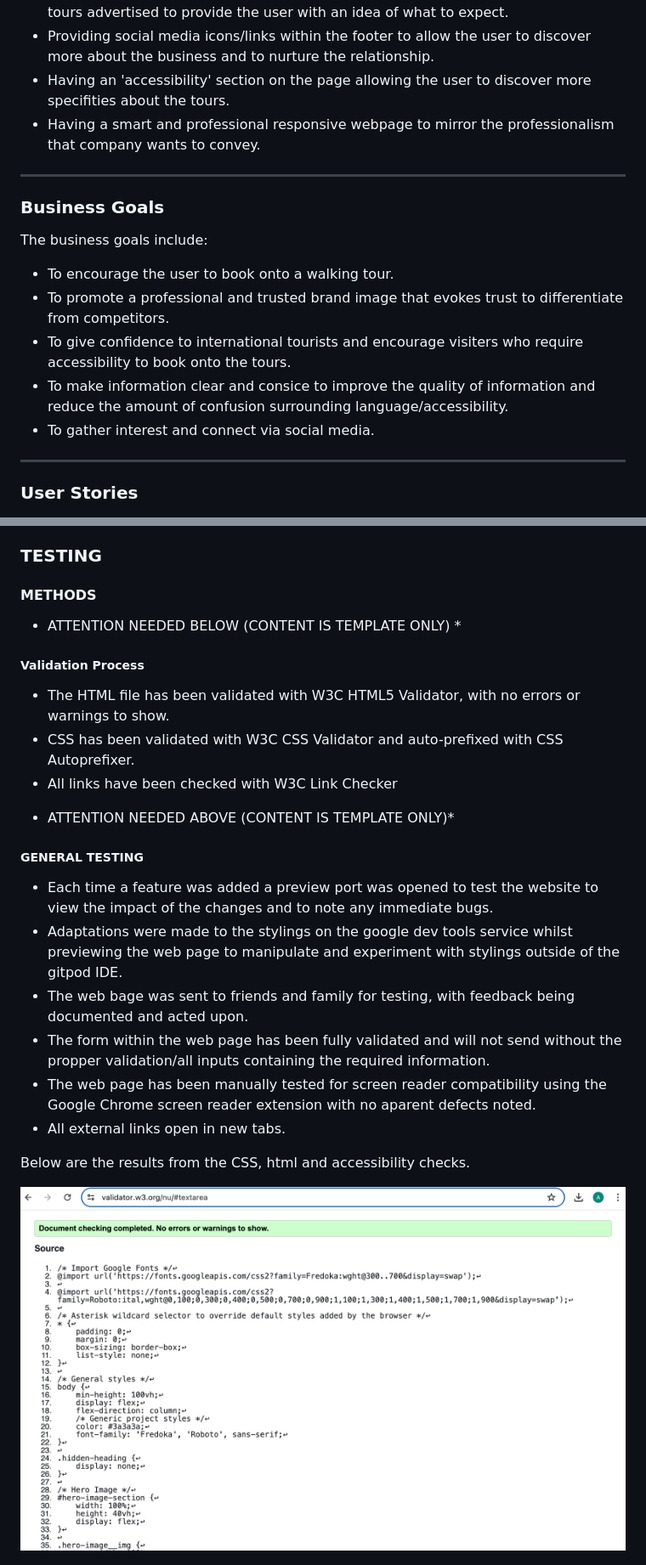
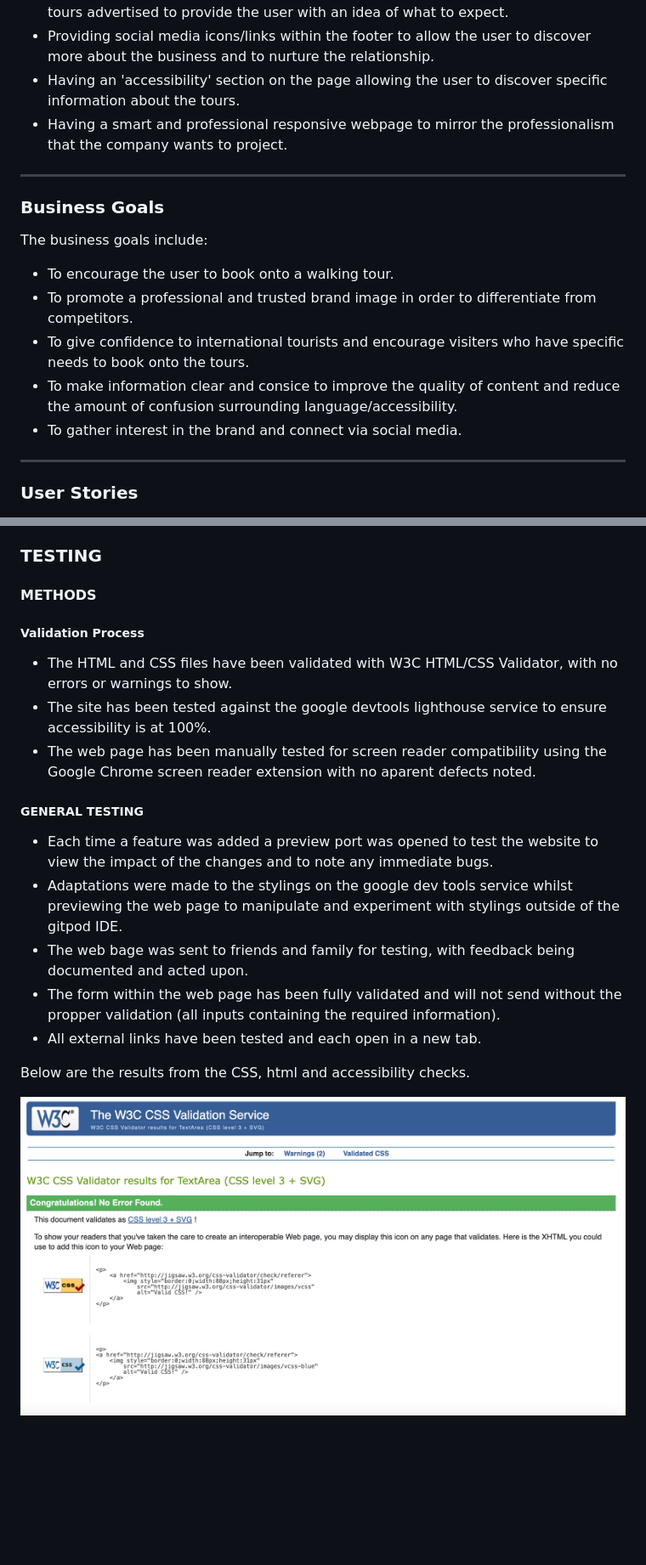
Before and after one commit to AlexBishopCode/60-MINUTE-SOHO, a Markdown page: README.md, 2 parts joined by grey strips. Shown: that part at 85% size. Drawn GitHub-style; pictures changed too: assets/documents/readme-images/readme-css-check.png (added), assets/documents/readme-images/readme-css-val.png (deleted); blank space fills up the shorter version.

```diff
--- a/README.md
+++ b/README.md
@@ -40,8 +40,8 @@ The design achieves these needs by:
 - Highlighting a prominent and fixed navigation bar that assists the clear compartmentation of the web page making the user navigate the page with ease.
 - Displaying relevant images and descriptive information assigned to each of the tours advertised to provide the user with an idea of what to expect.
 - Providing social media icons/links within the footer to allow the user to discover more about the business and to nurture the relationship.
-- Having an 'accessibility' section on the page allowing the user to discover more specifities about the tours.
-- Having a smart and professional responsive webpage to mirror the professionalism that company wants to convey.
+- Having an 'accessibility' section on the page allowing the user to discover specific information about the tours.
+- Having a smart and professional responsive webpage to mirror the professionalism that the company wants to project.
 
 <hr>
 
@@ -50,10 +50,10 @@ The design achieves these needs by:
 The business goals include:
 
 - To encourage the user to book onto a walking tour.
-- To promote a professional and trusted brand image that evokes trust to differentiate from competitors.
-- To give confidence to international tourists and encourage visiters who require accessibility to book onto the tours.
-- To make information clear and consice to improve the quality of information and reduce the amount of confusion surrounding language/accessibility.
-- To gather interest and connect via social media.
+- To promote a professional and trusted brand image in order to differentiate from competitors.
+- To give confidence to international tourists and encourage visiters who have specific needs to book onto the tours.
+- To make information clear and consice to improve the quality of content and reduce the amount of confusion surrounding language/accessibility.
+- To gather interest in the brand and connect via social media.
 
 <hr>
 
@@ -270,26 +272,22 @@ An option for the user to sign up for a newsletter has been added using radiobut
 
 #### METHODS
 
-* ATTENTION NEEDED BELOW (CONTENT IS TEMPLATE ONLY) *
 ##### Validation Process
-- The HTML file has been validated with W3C HTML5 Validator, with no errors or warnings to show.
-- CSS has been validated with W3C CSS Validator and auto-prefixed with CSS Autoprefixer.
-- All links have been checked with W3C Link Checker
-
-* ATTENTION NEEDED ABOVE (CONTENT IS TEMPLATE ONLY)*
+- The HTML and CSS files have been validated with W3C HTML/CSS Validator, with no errors or warnings to show.
+- The site has been tested against the google devtools lighthouse service to ensure accessibility is at 100%.
+- The web page has been manually tested for screen reader compatibility using the Google Chrome screen reader extension with no aparent defects noted.
 
 ##### GENERAL TESTING
 
 - Each time a feature was added a preview port was opened to test the website to view the impact of the changes and to note any immediate bugs.
 - Adaptations were made to the stylings on the google dev tools service whilst previewing the web page to manipulate and experiment with stylings outside of the gitpod IDE.
 - The web bage was sent to friends and family for testing, with feedback being documented and acted upon.
-- The form within the web page has been fully validated and will not send without the propper validation/all inputs containing the required information.
-- The web page has been manually tested for screen reader compatibility using the Google Chrome screen reader extension with no aparent defects noted.
-- All external links open in new tabs.
+- The form within the web page has been fully validated and will not send without the propper validation (all inputs containing the required information).
+- All external links have been tested and each open in a new tab.
 
 Below are the results from the CSS, html and accessibility checks.
 
-![CSS validator result screenshot on desktop](assets/documents/readme-images/readme-css-val.png)
+![CSS validator result screenshot on desktop](assets/documents/readme-images/readme-css-check.png)
 
 ![HTML validator result screenshot on desktop](assets/documents/readme-images/readme-html-val.png)
 
```
Also changed, not shown: other parts of README.md (+43 -39 lines), 2 other files.
